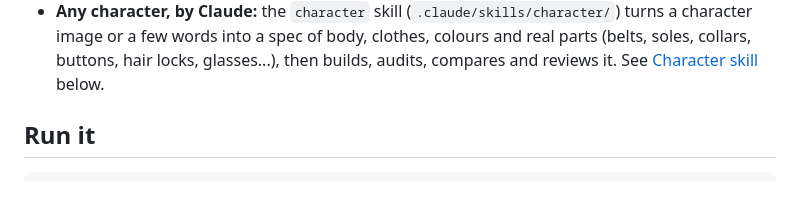
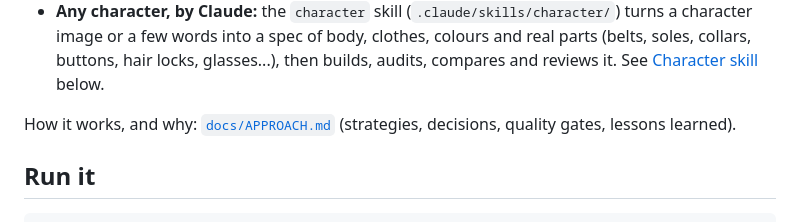
Before and after one commit to hirodefi/lowpolyrealrigs, a Markdown page: README.md, the part around the change. Rendered like a GitHub page; blank space fills up the shorter version.

```diff
--- a/README.md
+++ b/README.md
@@ -14,6 +14,8 @@ that drops straight into Three.js, Blender, Godot, Unity (glTFast), Unreal, Baby
 - **Any character, by Claude:** the `character` skill (`.claude/skills/character/`) turns a character image or a few
   words into a spec of body, clothes, colours and real parts (belts, soles, collars, buttons, hair locks, glasses...),
   then builds, audits, compares and reviews it. See [Character skill](#character-skill) below.
+
+How it works, and why: [`docs/APPROACH.md`](docs/APPROACH.md) (strategies, decisions, quality gates, lessons learned).
 
 ## Run it
 
```
Also changed, not shown: docs/APPROACH.md (added, +487 -0 lines).
